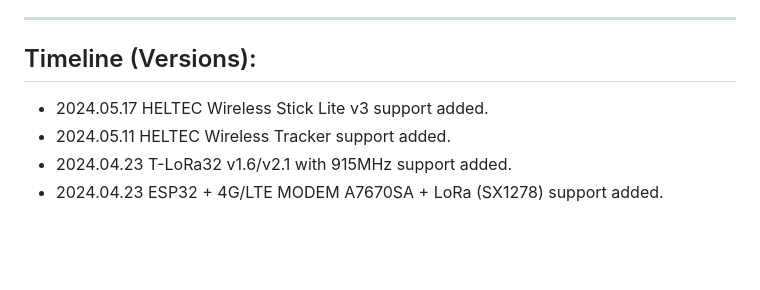
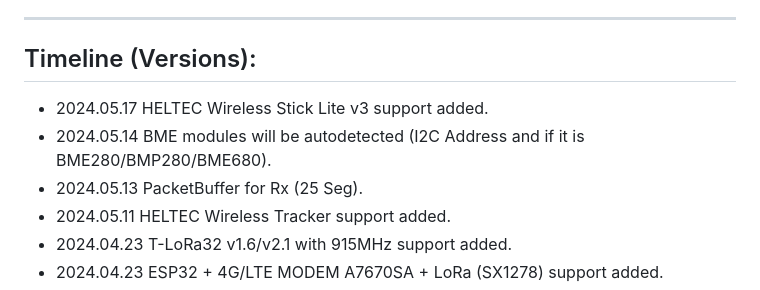
Before and after one commit to richonguzman/LoRa_APRS_iGate, a Markdown page: README.md, the part around the change. GitHub-like rendering; blank space fills up the shorter version.

Commit message:
updateNewStuff

```diff
--- a/README.md
+++ b/README.md
@@ -50,7 +50,10 @@ ____________________________________________________
 ____________________________________________________
 ## Timeline (Versions):
 
+
 - 2024.05.17 HELTEC Wireless Stick Lite v3 support added.
+- 2024.05.14 BME modules will be autodetected (I2C Address and if it is BME280/BMP280/BME680).
+- 2024.05.13 PacketBuffer for Rx (25 Seg).
 - 2024.05.11 HELTEC Wireless Tracker support added.
 - 2024.04.23 T-LoRa32 v1.6/v2.1 with 915MHz support added.
 - 2024.04.23 ESP32 + 4G/LTE MODEM A7670SA + LoRa (SX1278) support added.
```
